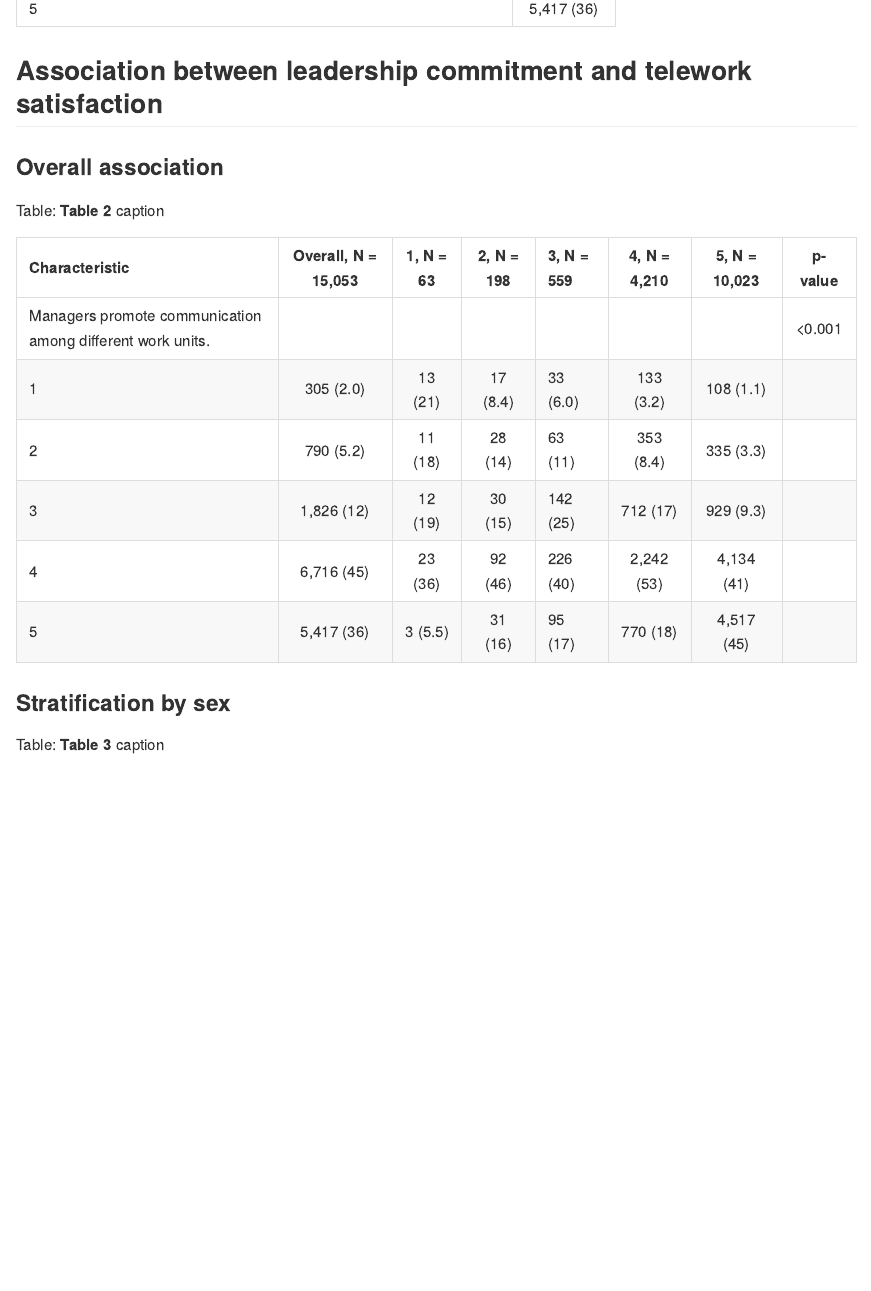
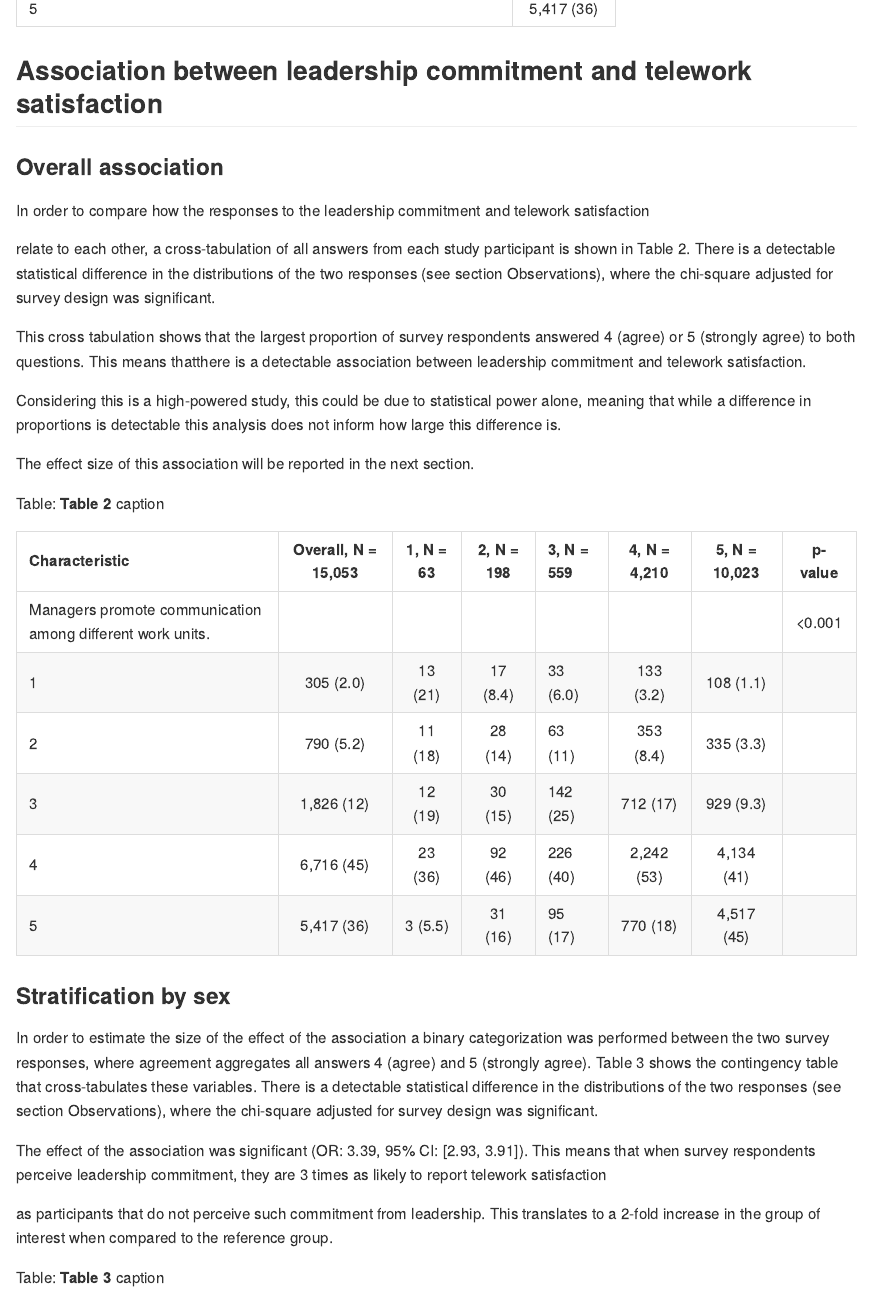
Before and after one commit to philsf-biostat/SAR-2022-007-GJ, an R Markdown document (report/SAR-2022-007-GJ-v01.Rmd): the page in a window 1100 px wide, from 3190 px down. The pictures show the output file report/SAR-2022-007-GJ-v01.md that the author committed with the source, drawn offline in the style of GitHub.

Commit message:
overall interpretation

````diff
--- a/report/SAR-2022-007-GJ-v01.Rmd
+++ b/report/SAR-2022-007-GJ-v01.Rmd
@@ -162,6 +162,20 @@ tab_desc %>%
 
 ### Overall association
 
+In order to compare how the responses to the leadership commitment and
+telework satisfaction
+<!-- employee development -->
+relate to each other, a cross-tabulation of all answers from each study participant is shown in Table 2.
+There is a detectable statistical difference in the distributions of the two responses (see section Observations), where the chi-square adjusted for survey design was significant.
+
+This cross tabulation shows that the largest proportion of survey respondents answered 4 (agree) or 5 (strongly agree) to both questions.
+This means thatthere is a detectable association between leadership commitment and
+telework satisfaction.
+<!-- employee development. -->
+Considering this is a high-powered study, this could be due to statistical power alone, meaning that while a difference in proportions is detectable this analysis does not inform how large this difference is.
+
+The effect size of this association will be reported in the next section.
+
 ```{r tab_inf}
 tab_inf %>%
   as_kable(
@@ -172,6 +186,17 @@ tab_inf %>%
 
 ### Stratification by sex
 
+In order to estimate the size of the effect of the association a binary categorization was performed between the two survey responses, where agreement aggregates all answers 4 (agree) and 5 (strongly agree).
+Table 3 shows the contingency table that cross-tabulates these variables.
+There is a detectable statistical difference in the distributions of the two responses (see section Observations), where the chi-square adjusted for survey design was significant.
+
+The effect of the association was significant (`r or_format(or_o)`).
+This means that when survey respondents perceive leadership commitment, they are 3 times as likely to report
+telework satisfaction
+<!-- employee development -->
+as participants that do not perceive such commitment from leadership.
+This translates to a 2-fold increase in the group of interest when compared to the reference group.
+
 ```{r tab_inf_22}
 tab_inf_22 %>%
   as_kable(
````
Also changed, not shown: report/SAR-2022-007-GJ-v01.md, report/SAR-2022-007-GJ-v01.Rmd (2 more changed lines).
